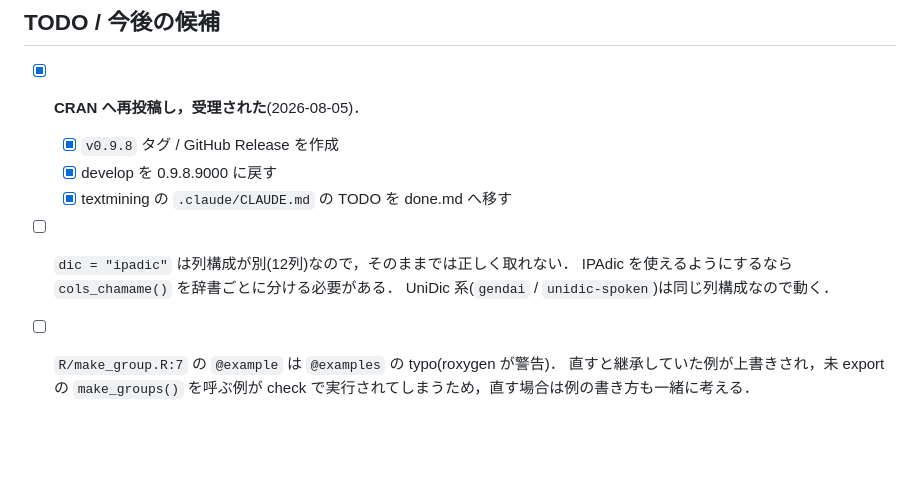
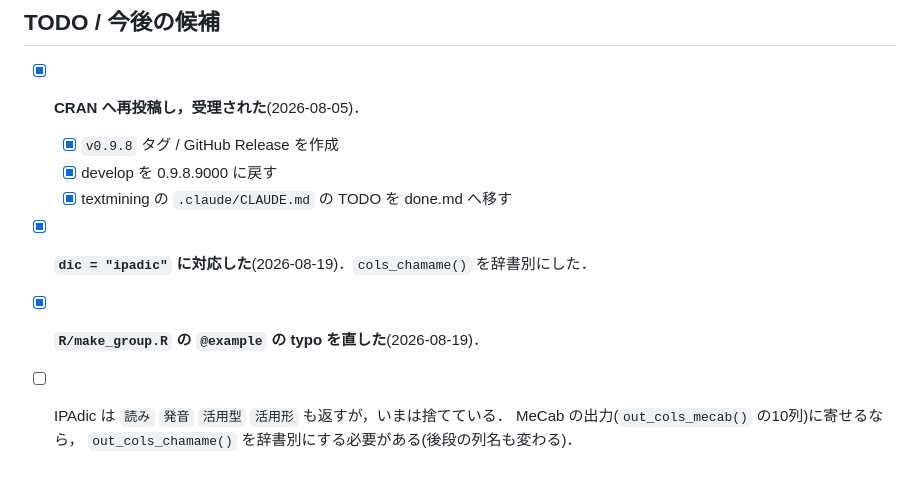
Before and after one commit to matutosi/moranajp, a Markdown page: .claude/CLAUDE.md, the part around one of its changes. Drawn GitHub-style; blank space fills up the shorter version.

```diff
--- a/.claude/CLAUDE.md
+++ b/.claude/CLAUDE.md
@@ -145,9 +191,8 @@ R パッケージ moranajp (日本語の形態素解析) の開発リポジト
   - [x] `v0.9.8` タグ / GitHub Release を作成
   - [x] develop を 0.9.8.9000 に戻す
   - [x] textmining の `.claude/CLAUDE.md` の TODO を done.md へ移す
-- [ ] `dic = "ipadic"` は列構成が別(12列)なので，そのままでは正しく取れない．
-  IPAdic を使えるようにするなら `cols_chamame()` を辞書ごとに分ける必要がある．
-  UniDic 系(`gendai` / `unidic-spoken`)は同じ列構成なので動く．
-- [ ] `R/make_group.R:7` の `@example` は `@examples` の typo(roxygen が警告)．
-  直すと継承していた例が上書きされ，未 export の `make_groups()` を呼ぶ例が
-  check で実行されてしまうため，直す場合は例の書き方も一緒に考える．
+- [x] **`dic = "ipadic"` に対応した**(2026-08-19)．`cols_chamame()` を辞書別にした．
+- [x] **`R/make_group.R` の `@example` の typo を直した**(2026-08-19)．
+- [ ] IPAdic は `読み` `発音` `活用型` `活用形` も返すが，いまは捨てている．
+  MeCab の出力(`out_cols_mecab()` の10列)に寄せるなら，
+  `out_cols_chamame()` を辞書別にする必要がある(後段の列名も変わる)．
```
Also changed, not shown: other parts of .claude/CLAUDE.md (+48 -2 lines).
